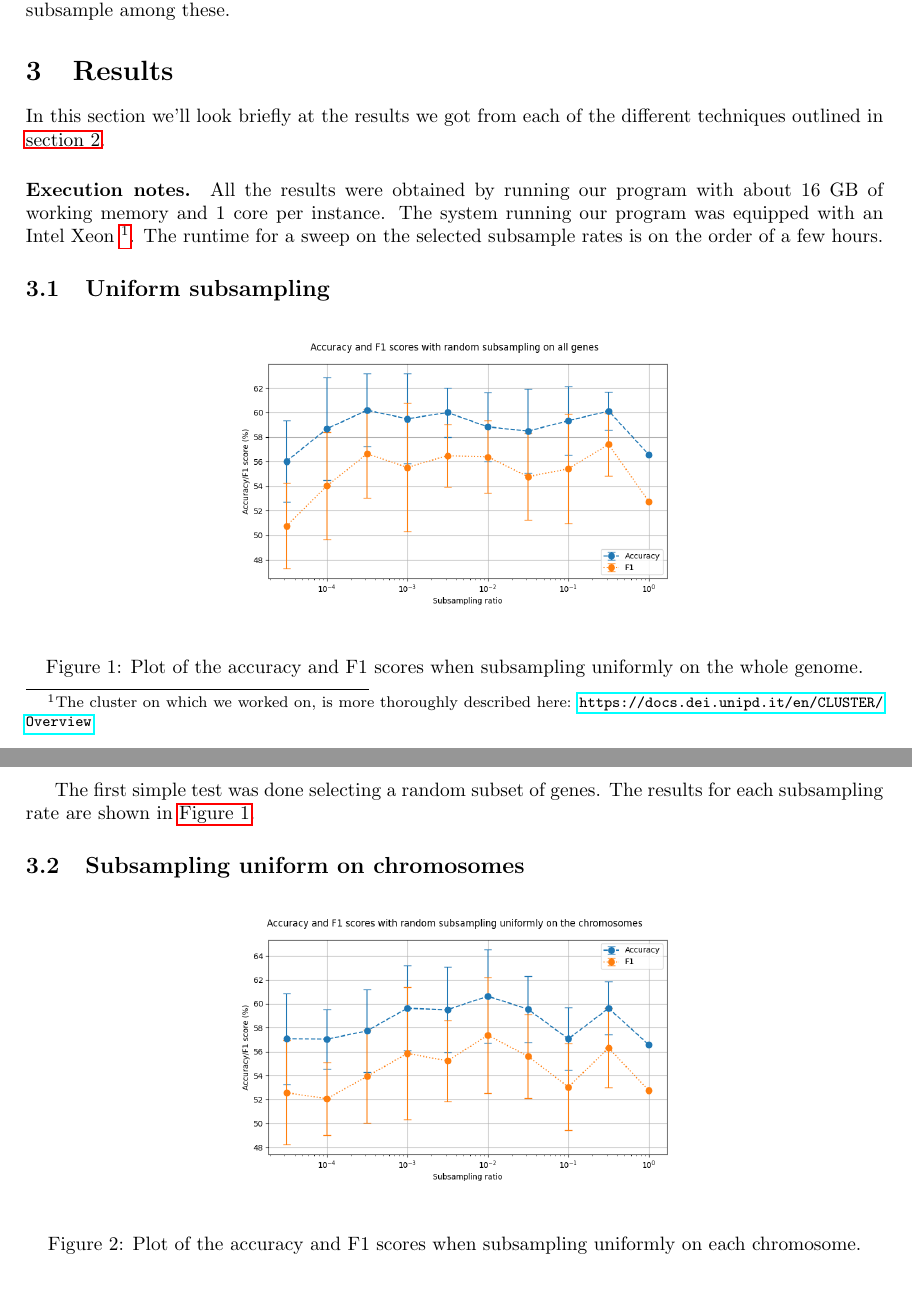
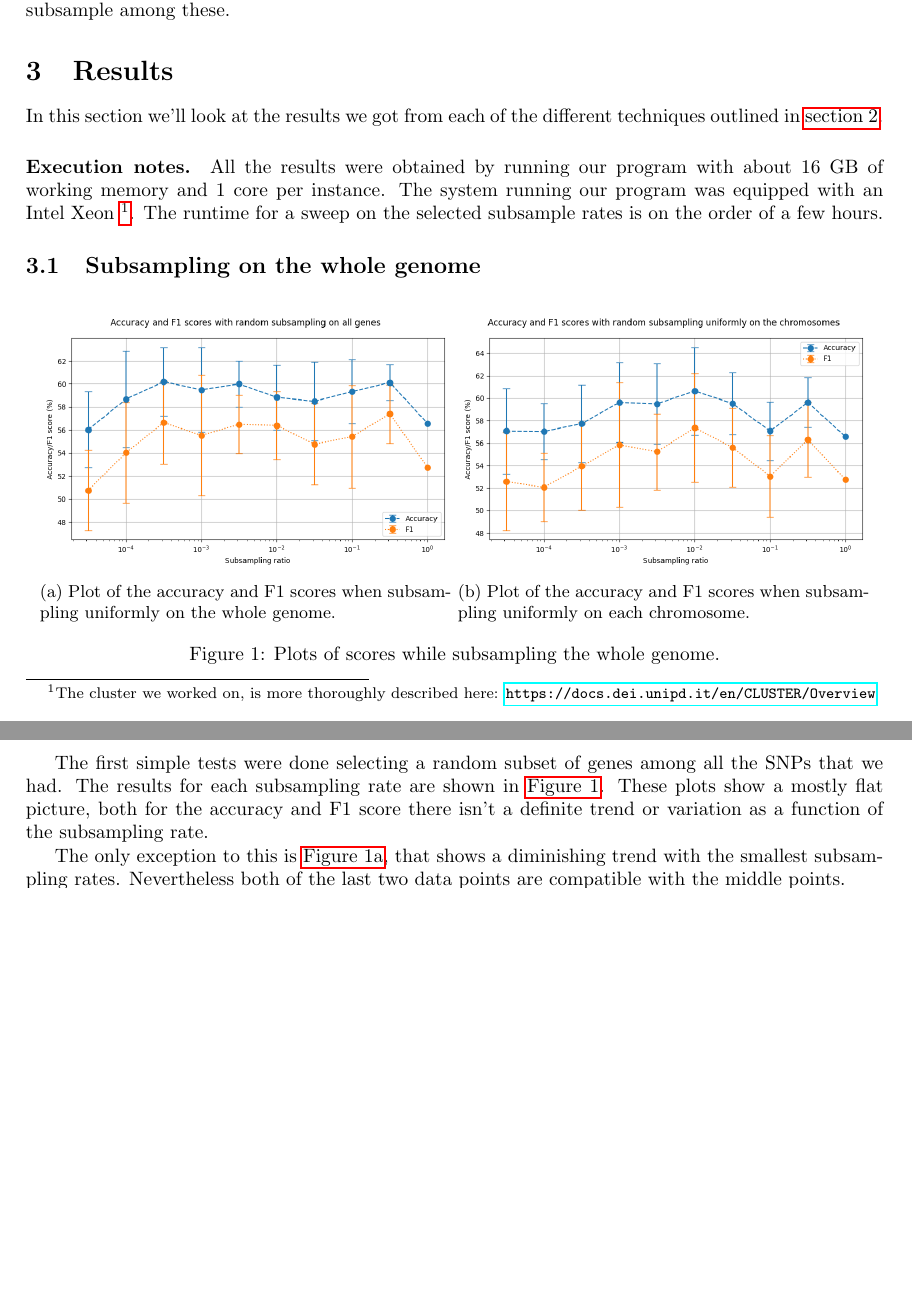
Before and after one commit to simpatine/colorful-sea-bass, a LaTeX document (tex/main.tex, which reads tex/section/results.tex): two parts of pages 2 and 3 of 4, joined at a grey line, cut so that both start at the same text, the shorter picture padded with empty space. Compiled offline with pdfLaTeX.

Commit message:
Fixed first part of results

```diff
--- a/tex/main.tex
+++ b/tex/main.tex
@@ -4,6 +4,7 @@
 \usepackage[style=numeric]{biblatex}
 \usepackage{graphicx,svg}
 \usepackage{hyperref}
+\usepackage{subcaption}
 \addbibresource{refs.bib}
 
 
--- a/tex/section/results.tex
+++ b/tex/section/results.tex
@@ -1,33 +1,35 @@
 \section{Results}
 \label{sec:results}
-In this section we'll look briefly at the results we got from each of the different techniques outlined in \autoref{sec:methods}.
+In this section we'll look at the results we got from each of the different techniques outlined in \autoref{sec:methods}.
 
 \paragraph{Execution notes.}
-All the results were obtained by running our program with about 16 GB of working memory and 1 core per instance. The system running our program was equipped with an Intel Xeon \footnote{The cluster on which we worked on, is more thoroughly described here: \url{https://docs.dei.unipd.it/en/CLUSTER/Overview}}. The runtime for a sweep on the selected subsample rates is on the order of a few hours.
+All the results were obtained by running our program with about 16 GB of working memory and 1 core per instance. The system running our program was equipped with an Intel Xeon \footnote{The cluster we worked on, is more thoroughly described here: \url{https://docs.dei.unipd.it/en/CLUSTER/Overview}}. The runtime for a sweep on the selected subsample rates is on the order of a few hours.
 
-\subsection{Uniform subsampling}
-\begin{figure}[ht]
-    \begin{center}
-\includegraphics[width=8cm]{figures/subsample_plot.png}
-    \end{center}
+\subsection{Subsampling on the whole genome}
+\begin{figure}[ht!]
+    \centering
+    \begin{subfigure}[t]{0.48\textwidth}
+    \centering
+\includegraphics[width=\columnwidth]{figures/subsample_plot.png}
 \caption{Plot of the accuracy and F1 scores when subsampling uniformly on the whole genome.}
+\label{fig:res1a}
+    \end{subfigure}
+    \begin{subfigure}[t]{0.48\textwidth}
+    \centering
+\includegraphics[width=\columnwidth]{figures/uniform_sample_low_ratio.png}
+\caption{Plot of the accuracy and F1 scores when subsampling uniformly on each chromosome.}
+\label{fig:res1b}
+    \end{subfigure}
+\caption{Plots of scores while subsampling the whole genome.}
 \label{fig:res1}
 \end{figure}
 
-The first simple test was done selecting a random subset of genes. The results for each subsampling rate are shown in \autoref{fig:res1}.
+The first simple tests were done selecting a random subset of genes among all the SNPs that we had. The results for each subsampling rate are shown in \autoref{fig:res1}.
+These plots show a mostly flat picture, both for the accuracy and F1 score there isn't a definite trend or variation as a function of the subsampling rate.
 
+The only exception to this is \autoref{fig:res1a}, that shows a diminishing trend with the smallest subsampling rates. Nevertheless both of the last two data points are compatible with the middle points.
 
-
-
-\subsection{Subsampling uniform on chromosomes}
-\begin{figure}[ht]
-    \begin{center}
-\includegraphics[width=8cm]{figures/uniform_sample_low_ratio.png}
-% \includesvg[inkscapeformat=png,width=8cm]{figures/uniform_sample_low_ratio.svg}
-    \end{center}
-\caption{Plot of the accuracy and F1 scores when subsampling uniformly on each chromosome.}
-\label{fig:res2}
-\end{figure}
+Note that the values at subsampling rate $1 = 10^0$ are the same in the two plots of \autoref{fig:res1]}. This single values could be slightly lower than the other values just because of random variation in the testing setup.
 
 \subsection{Annotated genes subsampling}
 \begin{figure}[ht]
```
Also changed, not shown: tex/main.pdf.
